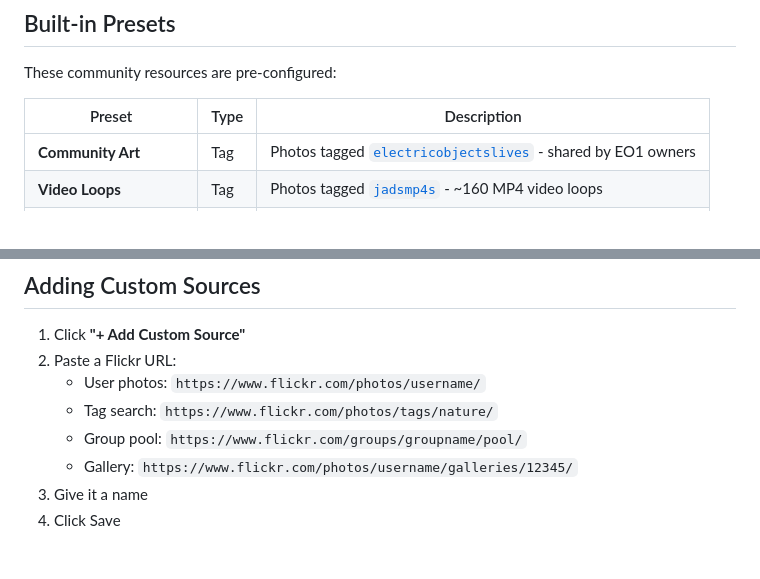
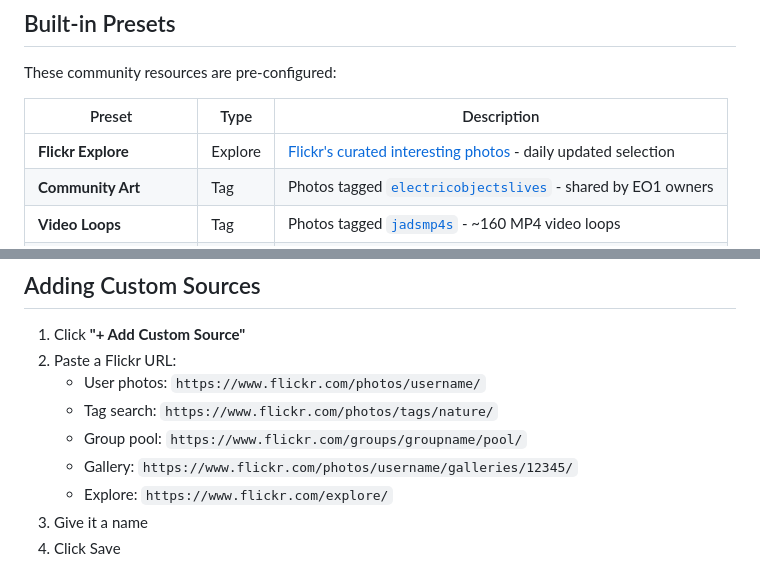
Before and after one commit to davemac/eo1-web-controller, a Markdown page: README.md, 2 parts joined by grey strips. Rendered like a GitHub page.

Commit message:
Document Flickr Explore preset in README
- Add Flickr Explore to built-in presets table
- Add explore URL example in custom sources section

🤖 Generated with [Claude Code](https://claude.com/claude-code)

Co-Authored-By: Claude Opus 4.5 <noreply@anthropic.com>

```diff
--- a/README.md
+++ b/README.md
@@ -128,6 +128,7 @@ These community resources are pre-configured:
 
 | Preset | Type | Description |
 |--------|------|-------------|
+| **Flickr Explore** | Explore | [Flickr's curated interesting photos](https://www.flickr.com/explore/) - daily updated selection |
 | **Community Art** | Tag | Photos tagged [`electricobjectslives`](https://www.flickr.com/photos/tags/electricobjectslives/) - shared by EO1 owners |
 | **Video Loops** | Tag | Photos tagged [`jadsmp4s`](https://www.flickr.com/photos/tags/jadsmp4s/) - ~160 MP4 video loops |
 | **crushingcodes Gallery** | User | [Curated art collection](https://www.flickr.com/photos/157826401@N07/) by crushingcodes |
@@ -148,6 +149,7 @@ Looking for more art? Try these Flickr sources:
    - Tag search: `https://www.flickr.com/photos/tags/nature/`
    - Group pool: `https://www.flickr.com/groups/groupname/pool/`
    - Gallery: `https://www.flickr.com/photos/username/galleries/12345/`
+   - Explore: `https://www.flickr.com/explore/`
 3. Give it a name
 4. Click Save
 
```
